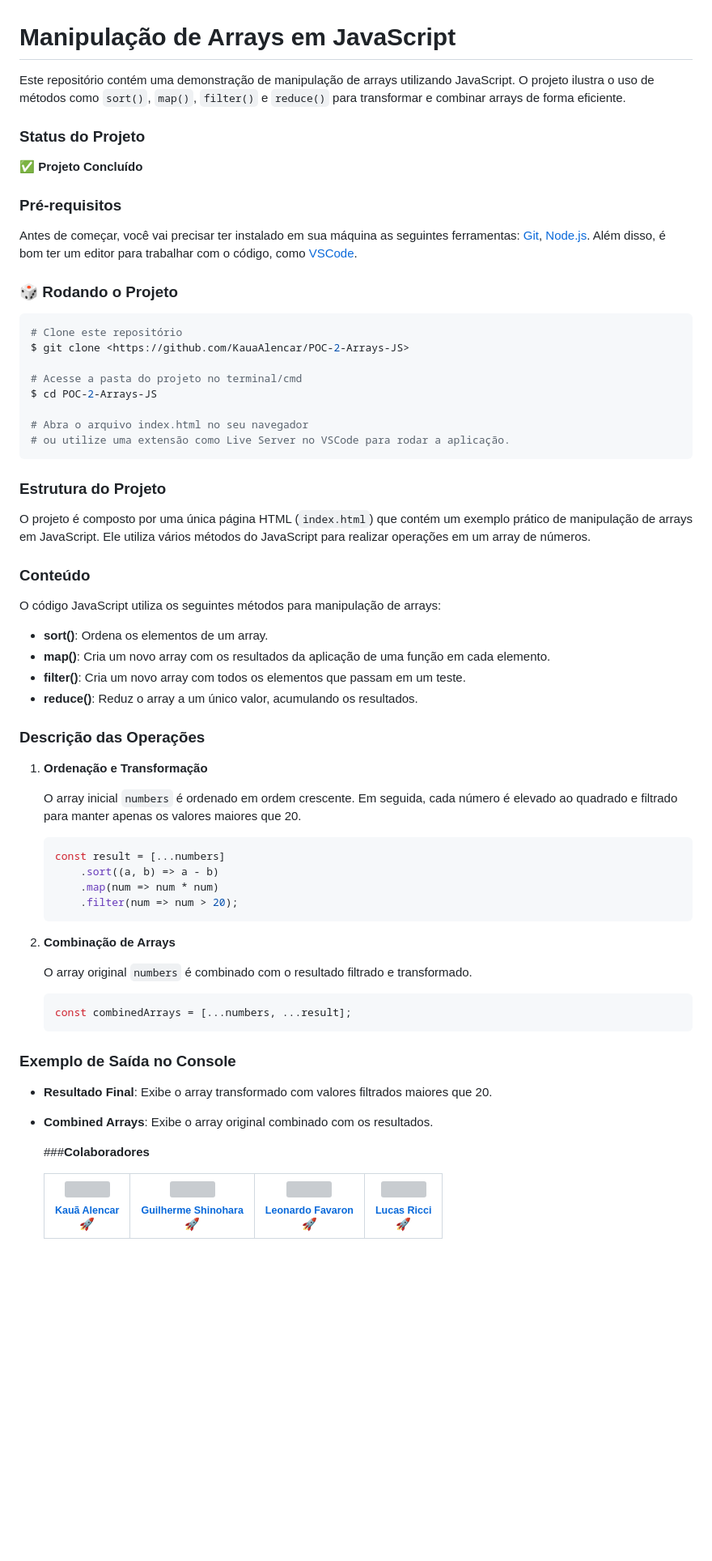
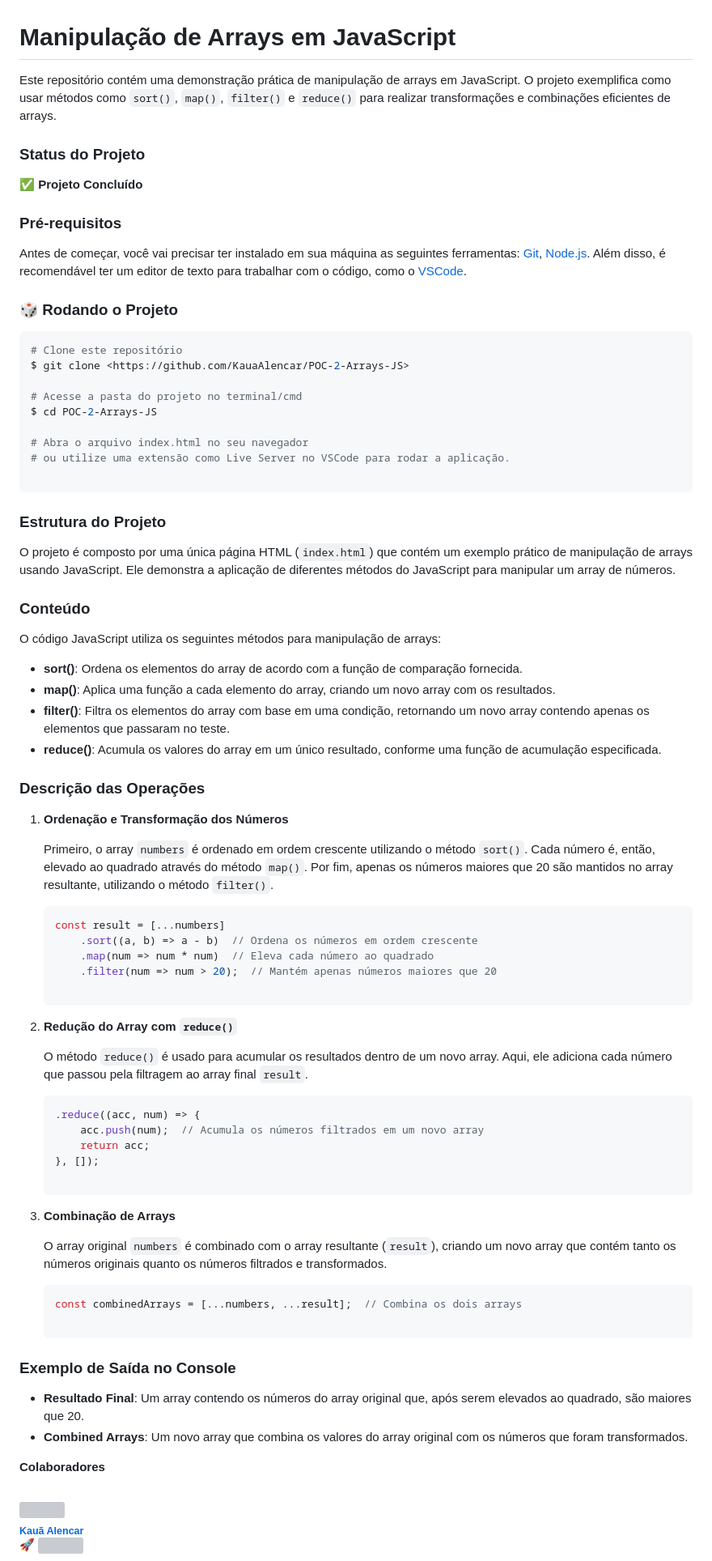
Before and after one commit to KauaAlencar/POC-2-Arrays-JS, a Markdown page: README.md, the part around the change. Shown at 81% size. Rendered like a GitHub page; blank space fills up the shorter version; grey boxes are pictures that could not be loaded.

````diff
--- a/README.md
+++ b/README.md
@@ -1,6 +1,6 @@
 # **Manipulação de Arrays em JavaScript**
 
-Este repositório contém uma demonstração de manipulação de arrays utilizando JavaScript. O projeto ilustra o uso de métodos como `sort()`, `map()`, `filter()` e `reduce()` para transformar e combinar arrays de forma eficiente.
+Este repositório contém uma demonstração prática de manipulação de arrays em JavaScript. O projeto exemplifica como usar métodos como `sort()`, `map()`, `filter()` e `reduce()` para realizar transformações e combinações eficientes de arrays.
 
 ### **Status do Projeto**
 
@@ -10,7 +10,7 @@ Este repositório contém uma demonstração de manipulação de arrays utilizan
 
 Antes de começar, você vai precisar ter instalado em sua máquina as seguintes ferramentas:
 [Git](https://git-scm.com/), [Node.js](https://nodejs.org/en/).
-Além disso, é bom ter um editor para trabalhar com o código, como [VSCode](https://code.visualstudio.com/).
+Além disso, é recomendável ter um editor de texto para trabalhar com o código, como o [VSCode](https://code.visualstudio.com/).
 
 ### **🎲 Rodando o Projeto**
 
@@ -23,48 +23,64 @@ $ cd POC-2-Arrays-JS
 
 # Abra o arquivo index.html no seu navegador
 # ou utilize uma extensão como Live Server no VSCode para rodar a aplicação.
+
 ```
 
 ### **Estrutura do Projeto**
 
-O projeto é composto por uma única página HTML (`index.html`) que contém um exemplo prático de manipulação de arrays em JavaScript. Ele utiliza vários métodos do JavaScript para realizar operações em um array de números.
+O projeto é composto por uma única página HTML (`index.html`) que contém um exemplo prático de manipulação de arrays usando JavaScript. Ele demonstra a aplicação de diferentes métodos do JavaScript para manipular um array de números.
 
 ### **Conteúdo**
 
 O código JavaScript utiliza os seguintes métodos para manipulação de arrays:
 
-- **sort()**: Ordena os elementos de um array.
-- **map()**: Cria um novo array com os resultados da aplicação de uma função em cada elemento.
-- **filter()**: Cria um novo array com todos os elementos que passam em um teste.
-- **reduce()**: Reduz o array a um único valor, acumulando os resultados.
+- **sort()**: Ordena os elementos do array de acordo com a função de comparação fornecida.
+- **map()**: Aplica uma função a cada elemento do array, criando um novo array com os resultados.
+- **filter()**: Filtra os elementos do array com base em uma condição, retornando um novo array contendo apenas os elementos que passaram no teste.
+- **reduce()**: Acumula os valores do array em um único resultado, conforme uma função de acumulação especificada.
 
 ### **Descrição das Operações**
 
-1. **Ordenação e Transformação**
+1. **Ordenação e Transformação dos Números**
 
-   O array inicial `numbers` é ordenado em ordem crescente. Em seguida, cada número é elevado ao quadrado e filtrado para manter apenas os valores maiores que 20.
+    Primeiro, o array `numbers` é ordenado em ordem crescente utilizando o método `sort()`. Cada número é, então, elevado ao quadrado através do método `map()`. Por fim, apenas os números maiores que 20 são mantidos no array resultante, utilizando o método `filter()`.
 
-   ```javascript
-   const result = [...numbers]
-       .sort((a, b) => a - b)
-       .map(num => num * num)
-       .filter(num => num > 20);
-   ```
+    ```jsx
+    const result = [...numbers]
+        .sort((a, b) => a - b)  // Ordena os números em ordem crescente
+        .map(num => num * num)  // Eleva cada número ao quadrado
+        .filter(num => num > 20);  // Mantém apenas números maiores que 20
 
-2. **Combinação de Arrays**
+    ```
 
-   O array original `numbers` é combinado com o resultado filtrado e transformado.
+2. **Redução do Array com `reduce()`**
 
-   ```javascript
-   const combinedArrays = [...numbers, ...result];
-   ```
+    O método `reduce()` é usado para acumular os resultados dentro de um novo array. Aqui, ele adiciona cada número que passou pela filtragem ao array final `result`.
+
+    ```jsx
+    .reduce((acc, num) => {
+        acc.push(num);  // Acumula os números filtrados em um novo array
+        return acc;
+    }, []);
+
+    ```
+
+3. **Combinação de Arrays**
+
+    O array original `numbers` é combinado com o array resultante (`result`), criando um novo array que contém tanto os números originais quanto os números filtrados e transformados.
+
+    ```jsx
+    const combinedArrays = [...numbers, ...result];  // Combina os dois arrays
+
+    ```
+
 
 ### **Exemplo de Saída no Console**
 
-- **Resultado Final**: Exibe o array transformado com valores filtrados maiores que 20.
-- **Combined Arrays**: Exibe o array original combinado com os resultados.
+- **Resultado Final**: Um array contendo os números do array original que, após serem elevados ao quadrado, são maiores que 20.
+- **Combined Arrays**: Um novo array que combina os valores do array original com os números que foram transformados.
 
-    ###**Colaboradores**
+**Colaboradores**
      <table>
   <tr>
     <td align="center"><a href="https://github.com/KauaAlencar"><img style="border-radius: 50%;" src="https://avatars.githubusercontent.com/u/172075258?v=4" width="100px;" alt=""/><br /><sub><b>Kauã Alencar</b></sub></a><br /><a href="(https://www.linkedin.com/in/kau%C3%A3-alencar-b15119215/)" title="Linkedin">🚀</a></td>
````
